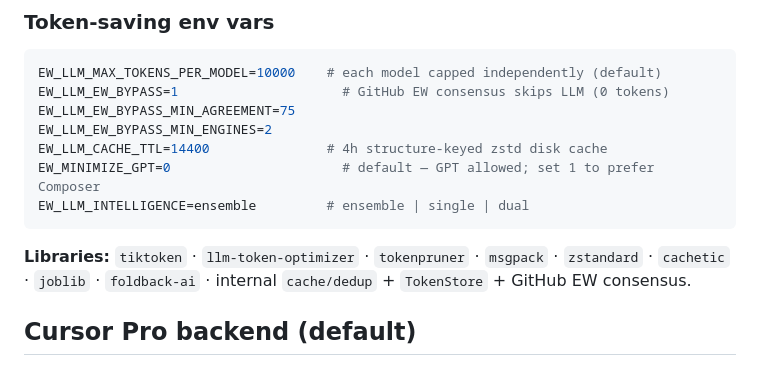
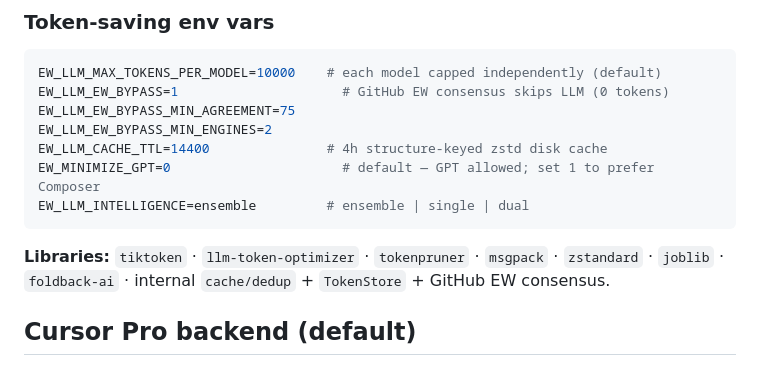
Before and after one commit to km-git/newrepo, a Markdown page: README.md, the part around the change. Drawn GitHub-style.

Commit message:
Drop cachetic from the README library list
Co-authored-by: km-git <km-git@users.noreply.github.com>

````diff
--- a/README.md
+++ b/README.md
@@ -68,7 +68,7 @@ EW_MINIMIZE_GPT=0                      # default — GPT allowed; set 1 to prefe
 EW_LLM_INTELLIGENCE=ensemble         # ensemble | single | dual
 ```
 
-**Libraries:** `tiktoken` · `llm-token-optimizer` · `tokenpruner` · `msgpack` · `zstandard` · `cachetic` · `joblib` · `foldback-ai` · internal `cache/dedup` + `TokenStore` + GitHub EW consensus.
+**Libraries:** `tiktoken` · `llm-token-optimizer` · `tokenpruner` · `msgpack` · `zstandard` · `joblib` · `foldback-ai` · internal `cache/dedup` + `TokenStore` + GitHub EW consensus.
 
 ## Cursor Pro backend (default)
 
````
